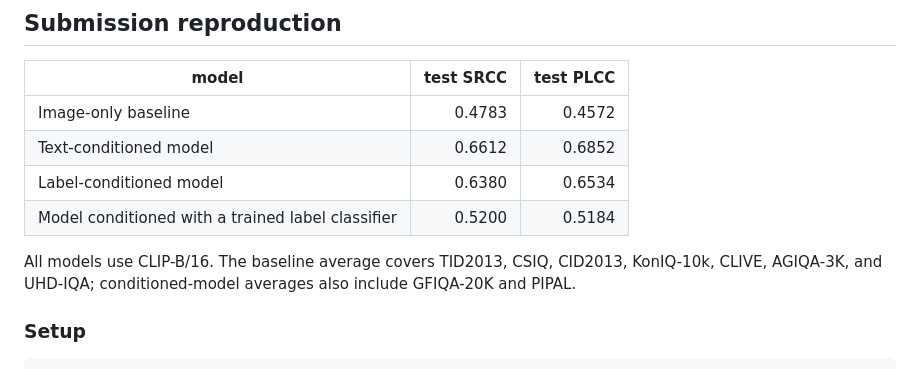
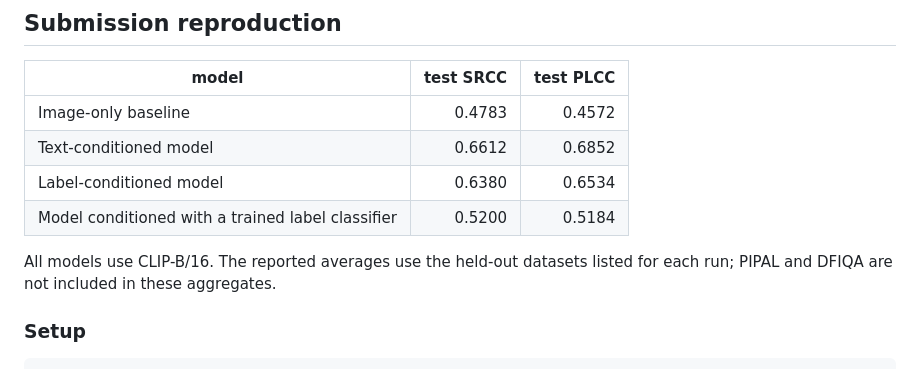
Before and after one commit to andolg/conditioned-iqa, a Markdown page: README.md, the part around the change. Rendered like a GitHub page.

Commit message:
Correct benchmark dataset note

```diff
--- a/README.md
+++ b/README.md
@@ -18,9 +18,8 @@ This repository is where you start from.
 | Label-conditioned model | 0.6380 | 0.6534 |
 | Model conditioned with a trained label classifier | 0.5200 | 0.5184 |
 
-All models use CLIP-B/16. The baseline average covers TID2013, CSIQ,
-CID2013, KonIQ-10k, CLIVE, AGIQA-3K, and UHD-IQA; conditioned-model averages
-also include GFIQA-20K and PIPAL.
+All models use CLIP-B/16. The reported averages use the held-out datasets
+listed for each run; PIPAL and DFIQA are not included in these aggregates.
 
 ### Setup
 
```
